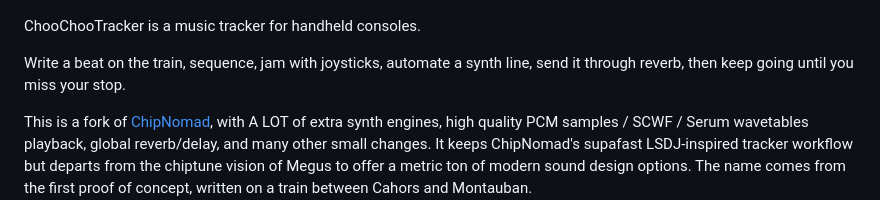
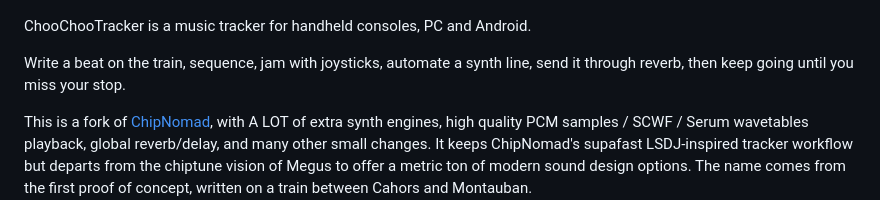
Before and after one commit to paiheulevrai/Choochootracker, a Markdown page: README.md, the part around the change. Drawn GitHub-style.

Commit message:
Update ChooChooTracker description for platform support
Expanded description of ChooChooTracker to include PC and Android support.

```diff
--- a/README.md
+++ b/README.md
@@ -50,7 +50,7 @@
   <img src="screenshots/settings.png" alt="Settings" width="31%">
 </p>
 
-ChooChooTracker is a music tracker for handheld consoles.
+ChooChooTracker is a music tracker for handheld consoles, PC and Android.
 
 Write a beat on the train, sequence, jam with joysticks, automate a synth line, send it through reverb, then keep going until you miss your stop.
 
```
